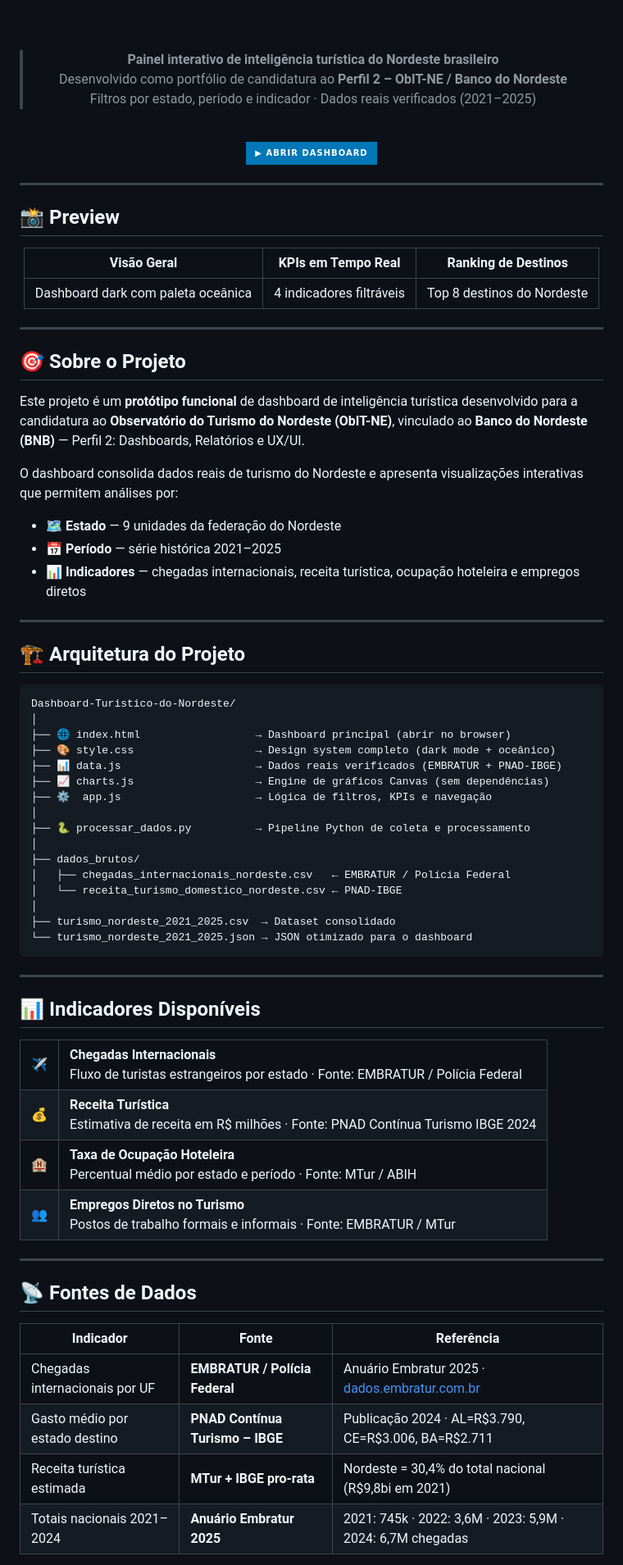
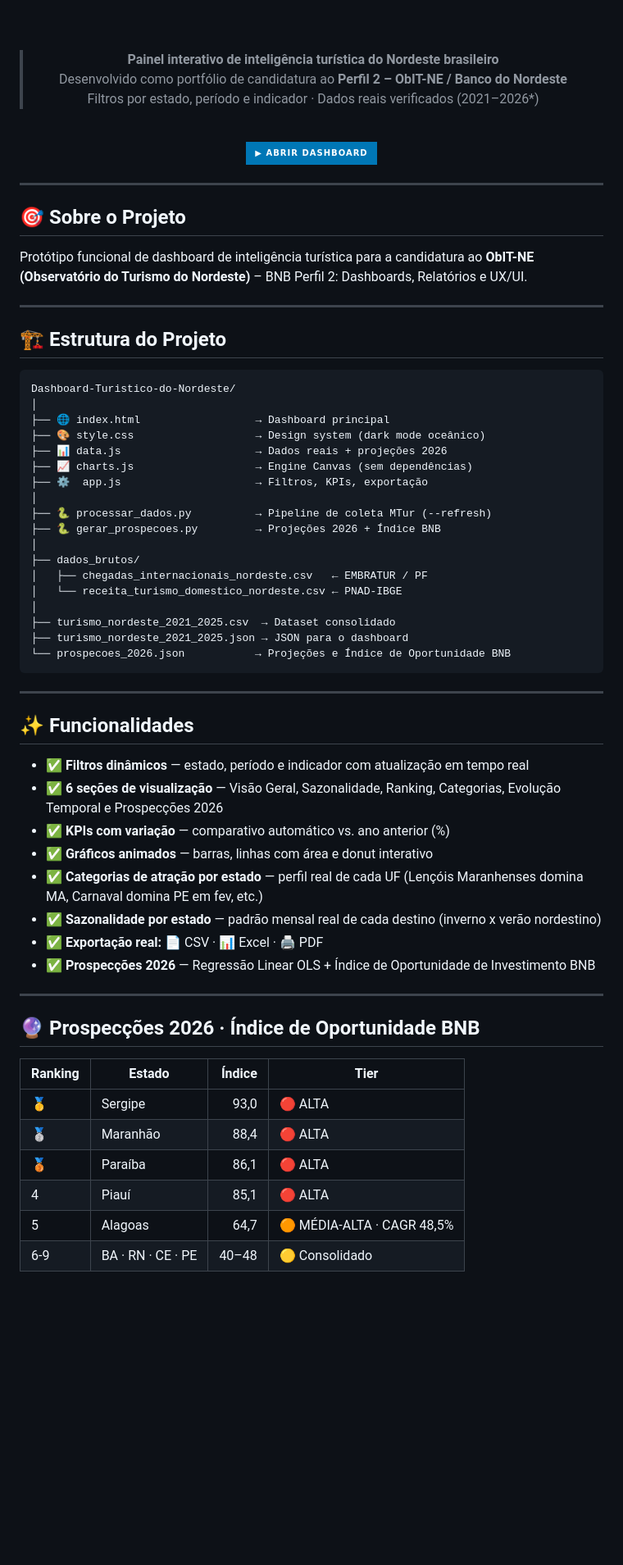
Before and after one commit to idarlandias/Dashboard-Tur-stico-do-Nordeste, a Markdown page: README.md, the part around one of its changes. Shown at 82% size. GitHub-like rendering; badges without logos; blank space fills up the shorter version.

Commit message:
docs: atualiza README com exportacao CSV/Excel/PDF, prospecoes 2026, categorias e sazonalidade dinamicas

````diff
--- a/README.md
+++ b/README.md
@@ -11,7 +11,7 @@
 
 > **Painel interativo de inteligência turística do Nordeste brasileiro**
 > Desenvolvido como portfólio de candidatura ao **Perfil 2 – ObIT-NE / Banco do Nordeste**
-> Filtros por estado, período e indicador · Dados reais verificados (2021–2025)
+> Filtros por estado, período e indicador · Dados reais verificados (2021–2026*)
 
 <br/>
 
@@ -21,82 +21,58 @@
 
 ---
 
-## 📸 Preview
+## 🎯 Sobre o Projeto
 
-<div align="center">
-
-| Visão Geral | KPIs em Tempo Real | Ranking de Destinos |
-|:-----------:|:-----------------:|:-------------------:|
-| Dashboard dark com paleta oceânica | 4 indicadores filtráveis | Top 8 destinos do Nordeste |
-
-</div>
+Protótipo funcional de dashboard de inteligência turística para a candidatura ao **ObIT-NE (Observatório do Turismo do Nordeste)** – BNB Perfil 2: Dashboards, Relatórios e UX/UI.
 
 ---
 
-## 🎯 Sobre o Projeto
-
-Este projeto é um **protótipo funcional** de dashboard de inteligência turística desenvolvido para a candidatura ao **Observatório do Turismo do Nordeste (ObIT-NE)**, vinculado ao **Banco do Nordeste (BNB)** — Perfil 2: Dashboards, Relatórios e UX/UI.
-
-O dashboard consolida dados reais de turismo do Nordeste e apresenta visualizações interativas que permitem análises por:
-
-- 🗺️ **Estado** — 9 unidades da federação do Nordeste
-- 📅 **Período** — série histórica 2021–2025
-- 📊 **Indicadores** — chegadas internacionais, receita turística, ocupação hoteleira e empregos diretos
-
----
-
-## 🏗️ Arquitetura do Projeto
+## 🏗️ Estrutura do Projeto
 
 ```
 Dashboard-Turistico-do-Nordeste/
 │
-├── 🌐 index.html                  → Dashboard principal (abrir no browser)
-├── 🎨 style.css                   → Design system completo (dark mode + oceânico)
-├── 📊 data.js                     → Dados reais verificados (EMBRATUR + PNAD-IBGE)
-├── 📈 charts.js                   → Engine de gráficos Canvas (sem dependências)
-├── ⚙️  app.js                     → Lógica de filtros, KPIs e navegação
+├── 🌐 index.html                  → Dashboard principal
+├── 🎨 style.css                   → Design system (dark mode oceânico)
+├── 📊 data.js                     → Dados reais + projeções 2026
+├── 📈 charts.js                   → Engine Canvas (sem dependências)
+├── ⚙️  app.js                     → Filtros, KPIs, exportação
 │
-├── 🐍 processar_dados.py          → Pipeline Python de coleta e processamento
+├── 🐍 processar_dados.py          → Pipeline de coleta MTur (--refresh)
+├── 🐍 gerar_prospecoes.py         → Projeções 2026 + Índice BNB
 │
 ├── dados_brutos/
-│   ├── chegadas_internacionais_nordeste.csv   ← EMBRATUR / Polícia Federal
+│   ├── chegadas_internacionais_nordeste.csv   ← EMBRATUR / PF
 │   └── receita_turismo_domestico_nordeste.csv ← PNAD-IBGE
 │
 ├── turismo_nordeste_2021_2025.csv  → Dataset consolidado
-└── turismo_nordeste_2021_2025.json → JSON otimizado para o dashboard
+├── turismo_nordeste_2021_2025.json → JSON para o dashboard
+└── prospecoes_2026.json           → Projeções e Índice de Oportunidade BNB
 ```
 
 ---
 
-## 📊 Indicadores Disponíveis
+## ✨ Funcionalidades
 
-<table>
-<tr>
-<td align="center">✈️</td>
-<td><b>Chegadas Internacionais</b><br/>Fluxo de turistas estrangeiros por estado · Fonte: EMBRATUR / Polícia Federal</td>
-</tr>
-<tr>
-<td align="center">💰</td>
-<td><b>Receita Turística</b><br/>Estimativa de receita em R$ milhões · Fonte: PNAD Contínua Turismo IBGE 2024</td>
-</tr>
-<tr>
-<td align="center">🏨</td>
-<td><b>Taxa de Ocupação Hoteleira</b><br/>Percentual médio por estado e período · Fonte: MTur / ABIH</td>
-</tr>
-<tr>
-<td align="center">👥</td>
-<td><b>Empregos Diretos no Turismo</b><br/>Postos de trabalho formais e informais · Fonte: EMBRATUR / MTur</td>
-</tr>
-</table>
+- ✅ **Filtros dinâmicos** — estado, período e indicador com atualização em tempo real
+- ✅ **6 seções de visualização** — Visão Geral, Sazonalidade, Ranking, Categorias, Evolução Temporal e Prospecções 2026
+- ✅ **KPIs com variação** — comparativo automático vs. ano anterior (%)
+- ✅ **Gráficos animados** — barras, linhas com área e donut interativo
+- ✅ **Categorias de atração por estado** — perfil real de cada UF (Lençóis Maranhenses domina MA, Carnaval domina PE em fev, etc.)
+- ✅ **Sazonalidade por estado** — padrão mensal real de cada destino (inverno x verão nordestino)
+- ✅ **Exportação real:** 📄 CSV · 📊 Excel · 🖨️ PDF
+- ✅ **Prospecções 2026** — Regressão Linear OLS + Índice de Oportunidade de Investimento BNB
 
 ---
 
-## 📡 Fontes de Dados
+## 🔮 Prospecções 2026 · Índice de Oportunidade BNB
 
-| Indicador | Fonte | Referência |
-|-----------|-------|------------|
-| Chegadas internacionais por UF | **EMBRATUR / Polícia Federal** | Anuário Embratur 2025 · [dados.embratur.com.br](https://dados.embratur.com.br) |
-| Gasto médio por estado destino | **PNAD Contínua Turismo – IBGE** | Publicação 2024 · AL=R$3.790, CE=R$3.006, BA=R$2.711 |
-| Receita turística estimada | **MTur + IBGE pro-rata** | Nordeste = 30,4% do total nacional (R$9,8bi em 2021) |
-| Totais nacionais 2021–2024 | **Anuário Embratur 2025** | 2021: 745k · 2022: 3,6M · 2023: 5,9M · 2024: 6,7M chegadas |
+| Ranking | Estado | Índice | Tier |
+|---------|--------|-------:|------|
+| 🥇 | Sergipe | 93,0 | 🔴 ALTA |
+| 🥈 | Maranhão | 88,4 | 🔴 ALTA |
+| 🥉 | Paraíba | 86,1 | 🔴 ALTA |
+| 4 | Piauí | 85,1 | 🔴 ALTA |
+| 5 | Alagoas | 64,7 | 🟠 MÉDIA-ALTA · CAGR 48,5% |
+| 6-9 | BA · RN · CE · PE | 40–48 | 🟡 Consolidado |
 
````
Also changed, not shown: other parts of README.md (+35 -76 lines).
